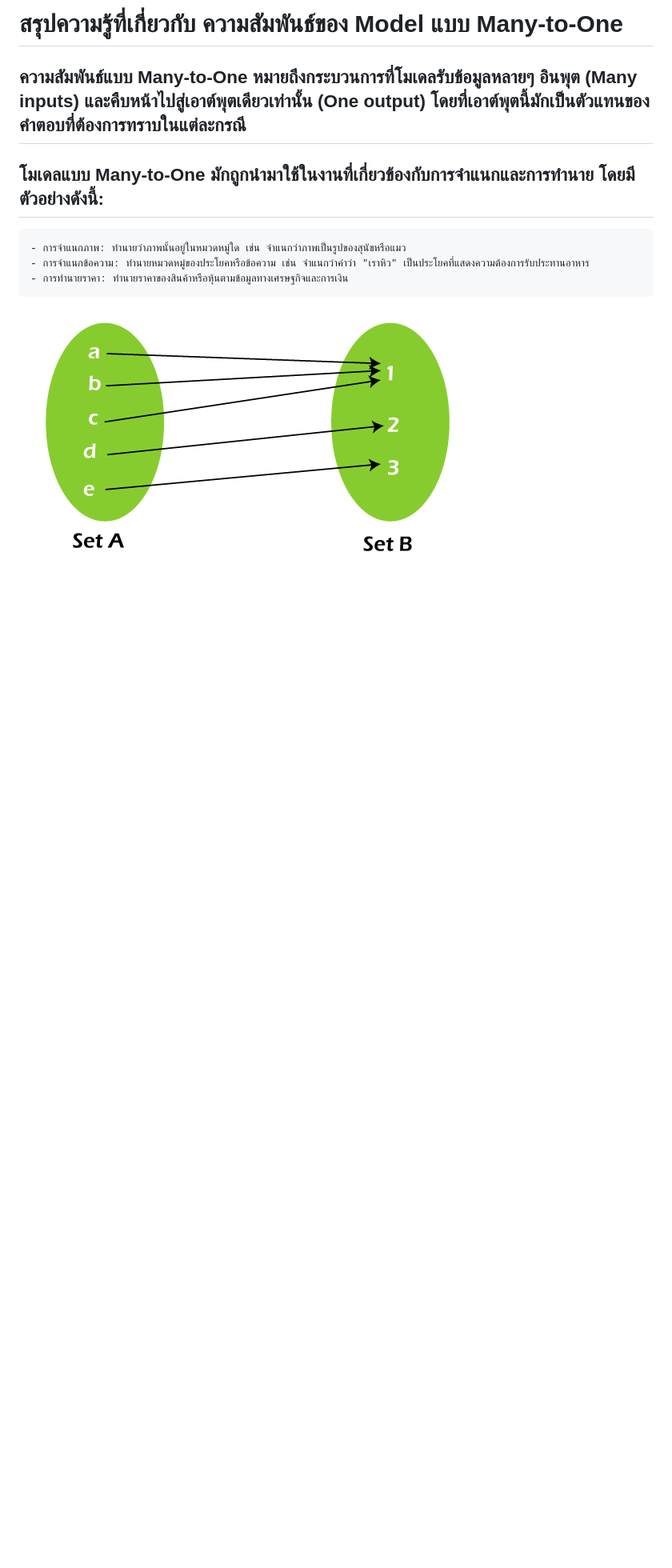
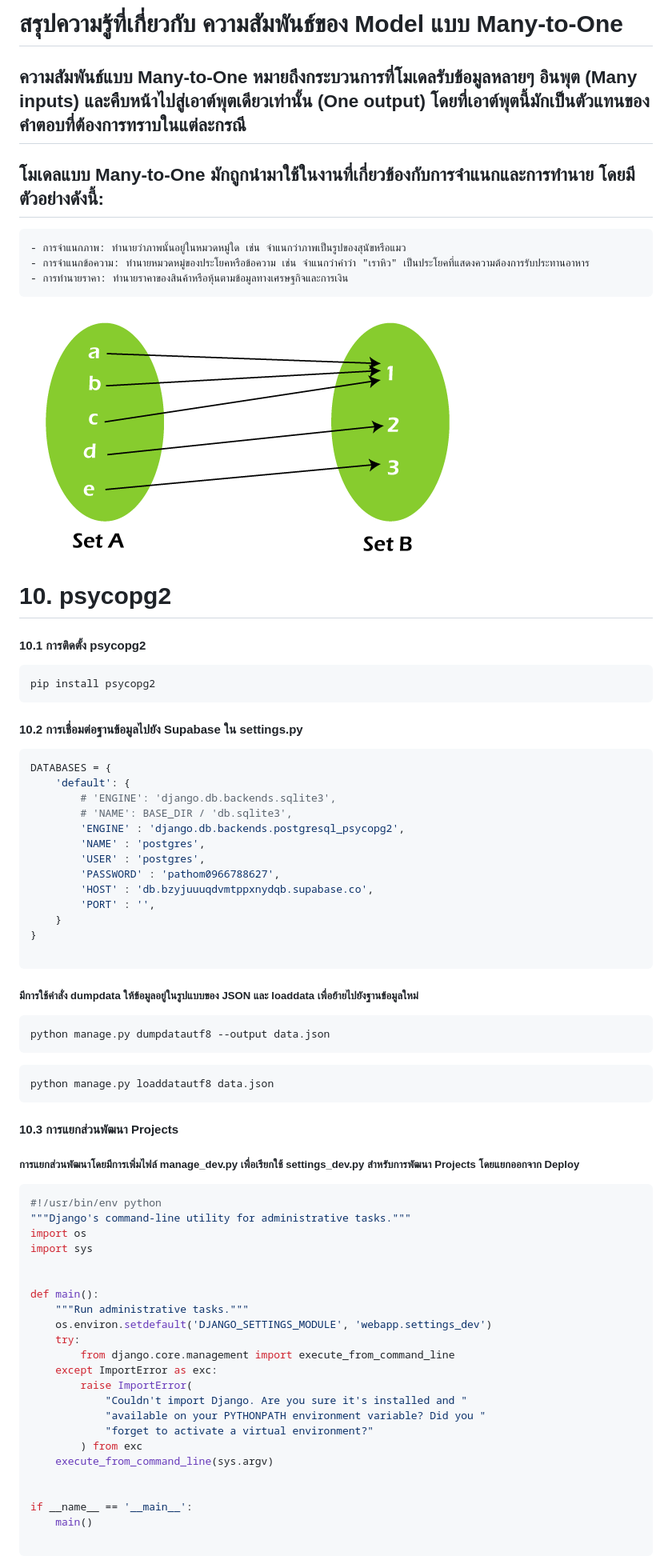
Before and after one commit to Porpathom/my-webapp-model, a Markdown page: README.md, the part around the change. Shown: that part at 80% size. Rendered like a GitHub page; blank space fills up the shorter version.

````diff
--- a/README.md
+++ b/README.md
@@ -89,3 +89,59 @@ class Student(models.Model):
     - การทำนายราคา: ทำนายราคาของสินค้าหรือหุ้นตามข้อมูลทางเศรษฐกิจและการเงิน
 
 ![image](https://github.com/Porpathom/my-webapp-model/blob/main/immage/many-to-one-function.png)
+
+# 10. psycopg2
+#### 10.1  การติดตั้ง psycopg2
+```py
+pip install psycopg2
+```
+#### 10.2 การเชื่อมต่อฐานข้อมูลไปยัง Supabase ใน settings.py
+```py
+DATABASES = {
+    'default': {
+        # 'ENGINE': 'django.db.backends.sqlite3',
+        # 'NAME': BASE_DIR / 'db.sqlite3',
+        'ENGINE' : 'django.db.backends.postgresql_psycopg2',
+        'NAME' : 'postgres',
+        'USER' : 'postgres',
+        'PASSWORD' : 'pathom0966788627',
+        'HOST' : 'db.bzyjuuuqdvmtppxnydqb.supabase.co',
+        'PORT' : '',
+    }
+}
+
+```
+##### มีการใช้คำสั่ง dumpdata ให้ข้อมูลอยู่ในรูปแบบของ JSON และ loaddata เพื่อย้ายไปยังฐานข้อมูลใหม่
+```py
+python manage.py dumpdatautf8 --output data.json
+```
+```py
+python manage.py loaddatautf8 data.json
+```
+#### 10.3 การแยกส่วนพัฒนา Projects
+##### การแยกส่วนพัฒนาโดยมีการเพิ่มไฟล์ manage_dev.py เพื่อเรียกใช้ settings_dev.py สำหรับการพัฒนา Projects โดยแยกออกจาก Deploy
+```py
+#!/usr/bin/env python
+"""Django's command-line utility for administrative tasks."""
+import os
+import sys
+
+
+def main():
+    """Run administrative tasks."""
+    os.environ.setdefault('DJANGO_SETTINGS_MODULE', 'webapp.settings_dev')
+    try:
+        from django.core.management import execute_from_command_line
+    except ImportError as exc:
+        raise ImportError(
+            "Couldn't import Django. Are you sure it's installed and "
+            "available on your PYTHONPATH environment variable? Did you "
+            "forget to activate a virtual environment?"
+        ) from exc
+    execute_from_command_line(sys.argv)
+
+
+if __name__ == '__main__':
+    main()
+
+```
````
